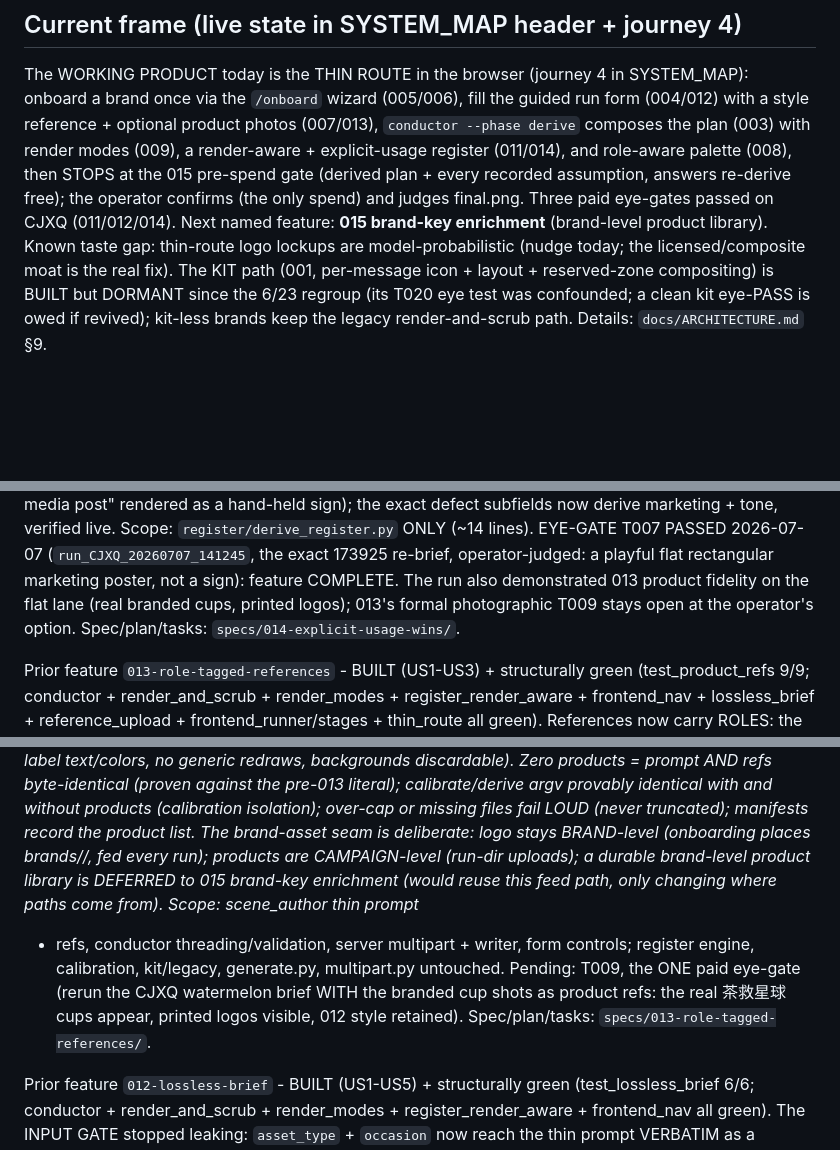
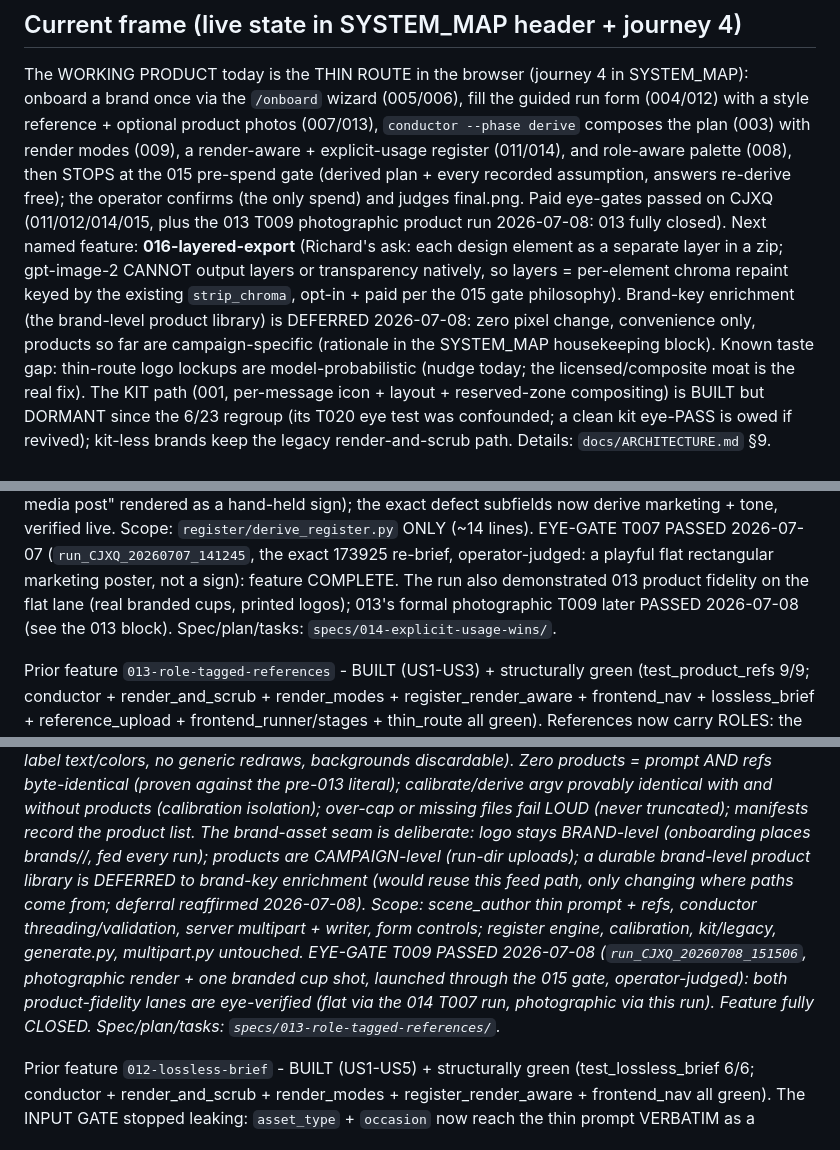
Before and after one commit to alecxie1/xcela, a Markdown page: CLAUDE.md, 3 parts joined by grey strips. Drawn GitHub-style; blank space fills up the shorter version.

```diff
--- a/CLAUDE.md
+++ b/CLAUDE.md
@@ -112,9 +112,13 @@ brand once via the `/onboard` wizard (005/006), fill the guided run form (004/01
 reference + optional product photos (007/013), `conductor --phase derive` composes the plan (003)
 with render modes (009), a render-aware + explicit-usage register (011/014), and role-aware palette
 (008), then STOPS at the 015 pre-spend gate (derived plan + every recorded assumption, answers
-re-derive free); the operator confirms (the only spend) and judges final.png. Three paid eye-gates
-passed on CJXQ (011/012/014).
-Next named feature: **015 brand-key enrichment** (brand-level product library). Known taste gap:
+re-derive free); the operator confirms (the only spend) and judges final.png. Paid eye-gates passed
+on CJXQ (011/012/014/015, plus the 013 T009 photographic product run 2026-07-08: 013 fully closed).
+Next named feature: **016-layered-export** (Richard's ask: each design element as a separate layer
+in a zip; gpt-image-2 CANNOT output layers or transparency natively, so layers = per-element chroma
+repaint keyed by the existing `strip_chroma`, opt-in + paid per the 015 gate philosophy). Brand-key
+enrichment (the brand-level product library) is DEFERRED 2026-07-08: zero pixel change, convenience
+only, products so far are campaign-specific (rationale in the SYSTEM_MAP housekeeping block). Known taste gap:
 thin-route logo lockups are model-probabilistic (nudge today; the licensed/composite moat is the
 real fix). The KIT path (001, per-message icon + layout + reserved-zone compositing) is BUILT but
 DORMANT since the 6/23 regroup (its T020 eye test was confounded; a clean kit eye-PASS is owed if
@@ -181,8 +185,8 @@ a hand-held sign); the exact defect subfields now derive marketing + tone, verif
 `register/derive_register.py` ONLY (~14 lines). EYE-GATE T007 PASSED 2026-07-07
 (`run_CJXQ_20260707_141245`, the exact 173925 re-brief, operator-judged: a playful flat rectangular
 marketing poster, not a sign): feature COMPLETE. The run also demonstrated 013 product fidelity on the
-flat lane (real branded cups, printed logos); 013's formal photographic T009 stays open at the
-operator's option. Spec/plan/tasks: `specs/014-explicit-usage-wins/`.
+flat lane (real branded cups, printed logos); 013's formal photographic T009 later PASSED 2026-07-08
+(see the 013 block). Spec/plan/tasks: `specs/014-explicit-usage-wins/`.
 
 Prior feature `013-role-tagged-references` - BUILT (US1-US3) + structurally green
 (test_product_refs 9/9; conductor + render_and_scrub + render_modes + register_render_aware +
@@ -200,12 +204,13 @@ byte-identical (proven against the pre-013 literal); calibrate/derive argv prova
 and without products (calibration isolation); over-cap or missing files fail LOUD (never
 truncated); manifests record the product list. The brand-asset seam is deliberate: logo stays
 BRAND-level (onboarding places brands/<brand>/, fed every run); products are CAMPAIGN-level
-(run-dir uploads); a durable brand-level product library is DEFERRED to 015 brand-key enrichment
-(would reuse this feed path, only changing where paths come from). Scope: scene_author thin prompt
-+ refs, conductor threading/validation, server multipart + writer, form controls; register engine,
-calibration, kit/legacy, generate.py, multipart.py untouched. Pending: T009, the ONE paid eye-gate
-(rerun the CJXQ watermelon brief WITH the branded cup shots as product refs: the real 茶救星球
-cups appear, printed logos visible, 012 style retained). Spec/plan/tasks:
+(run-dir uploads); a durable brand-level product library is DEFERRED to brand-key enrichment
+(would reuse this feed path, only changing where paths come from; deferral reaffirmed 2026-07-08).
+Scope: scene_author thin prompt + refs, conductor threading/validation, server multipart + writer,
+form controls; register engine, calibration, kit/legacy, generate.py, multipart.py untouched.
+EYE-GATE T009 PASSED 2026-07-08 (`run_CJXQ_20260708_151506`, photographic render + one branded cup
+shot, launched through the 015 gate, operator-judged): both product-fidelity lanes are eye-verified
+(flat via the 014 T007 run, photographic via this run). Feature fully CLOSED. Spec/plan/tasks:
 `specs/013-role-tagged-references/`.
 
 Prior feature `012-lossless-brief` - BUILT (US1-US5) + structurally green
```
Also changed, not shown: SYSTEM_MAP.md (+12 -3 lines), specs/013-role-tagged-references/tasks.md (+6 -6 lines).
